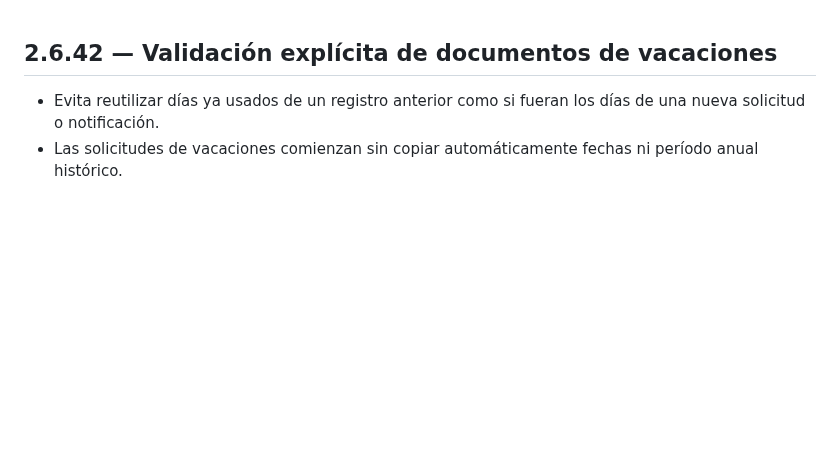
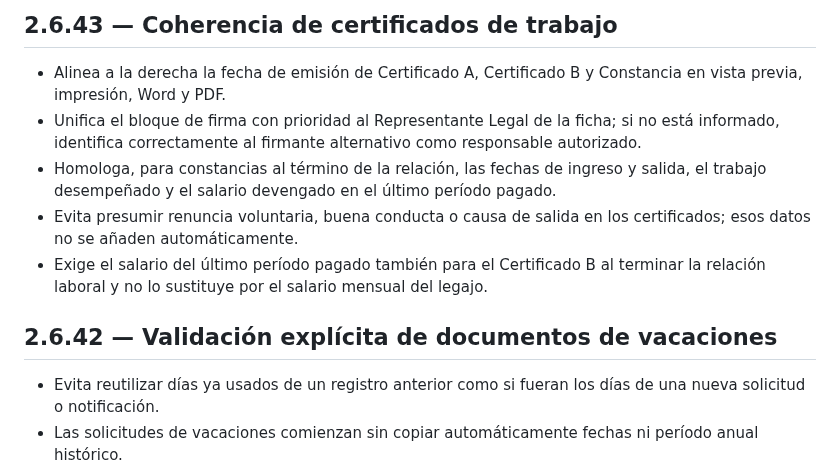
Before and after one commit to BRUNOBENOV/DIGIT-LABORAL, a Markdown page: CHANGELOG.md, the part around the change. GitHub-like rendering; blank space fills up the shorter version.

Commit message:
docs: record work certificate consistency review

```diff
--- a/CHANGELOG.md
+++ b/CHANGELOG.md
@@ -1,3 +1,11 @@
+## 2.6.43 — Coherencia de certificados de trabajo
+
+- Alinea a la derecha la fecha de emisión de Certificado A, Certificado B y Constancia en vista previa, impresión, Word y PDF.
+- Unifica el bloque de firma con prioridad al Representante Legal de la ficha; si no está informado, identifica correctamente al firmante alternativo como responsable autorizado.
+- Homologa, para constancias al término de la relación, las fechas de ingreso y salida, el trabajo desempeñado y el salario devengado en el último período pagado.
+- Evita presumir renuncia voluntaria, buena conducta o causa de salida en los certificados; esos datos no se añaden automáticamente.
+- Exige el salario del último período pagado también para el Certificado B al terminar la relación laboral y no lo sustituye por el salario mensual del legajo.
+
 ## 2.6.42 — Validación explícita de documentos de vacaciones
 
 - Evita reutilizar días ya usados de un registro anterior como si fueran los días de una nueva solicitud o notificación.
```
